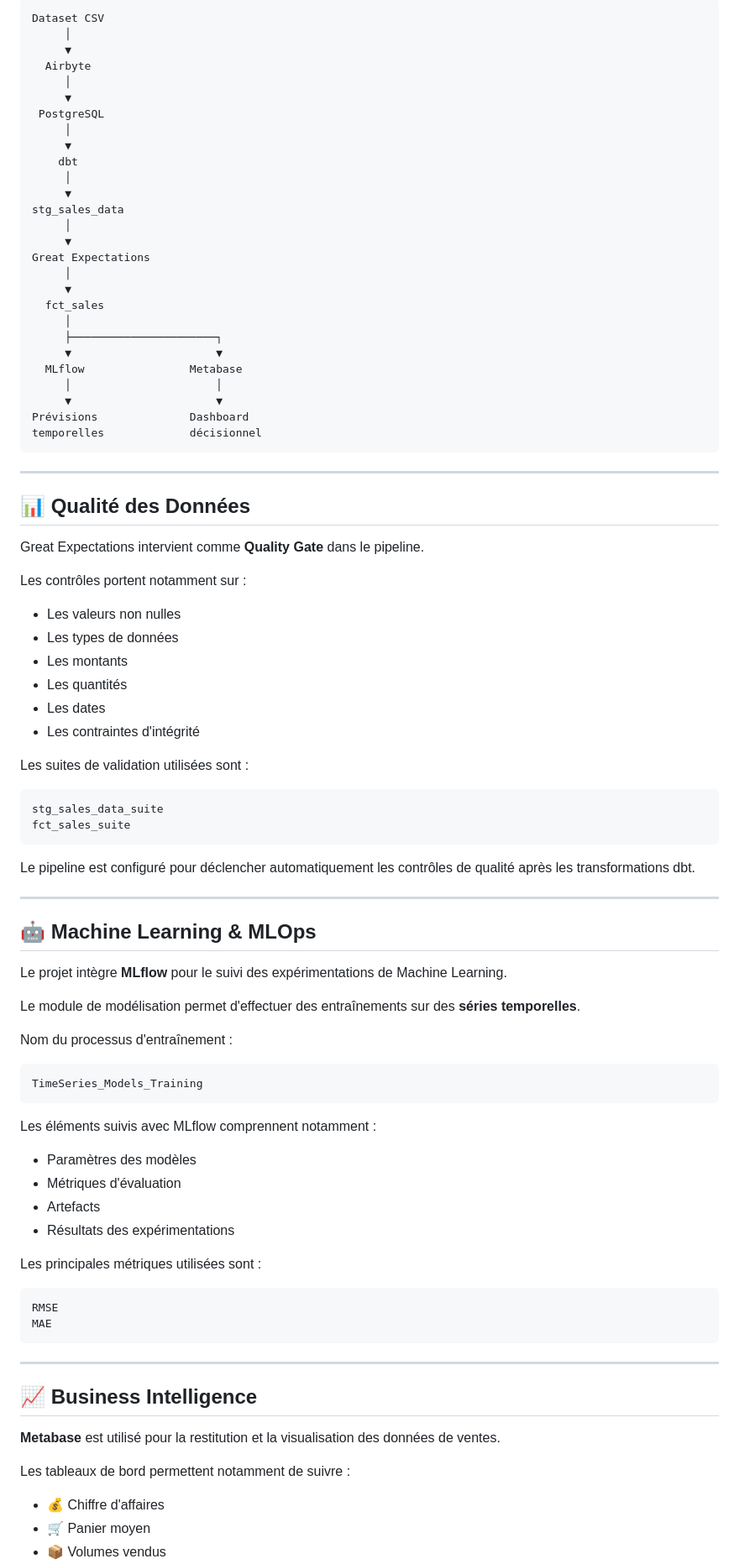
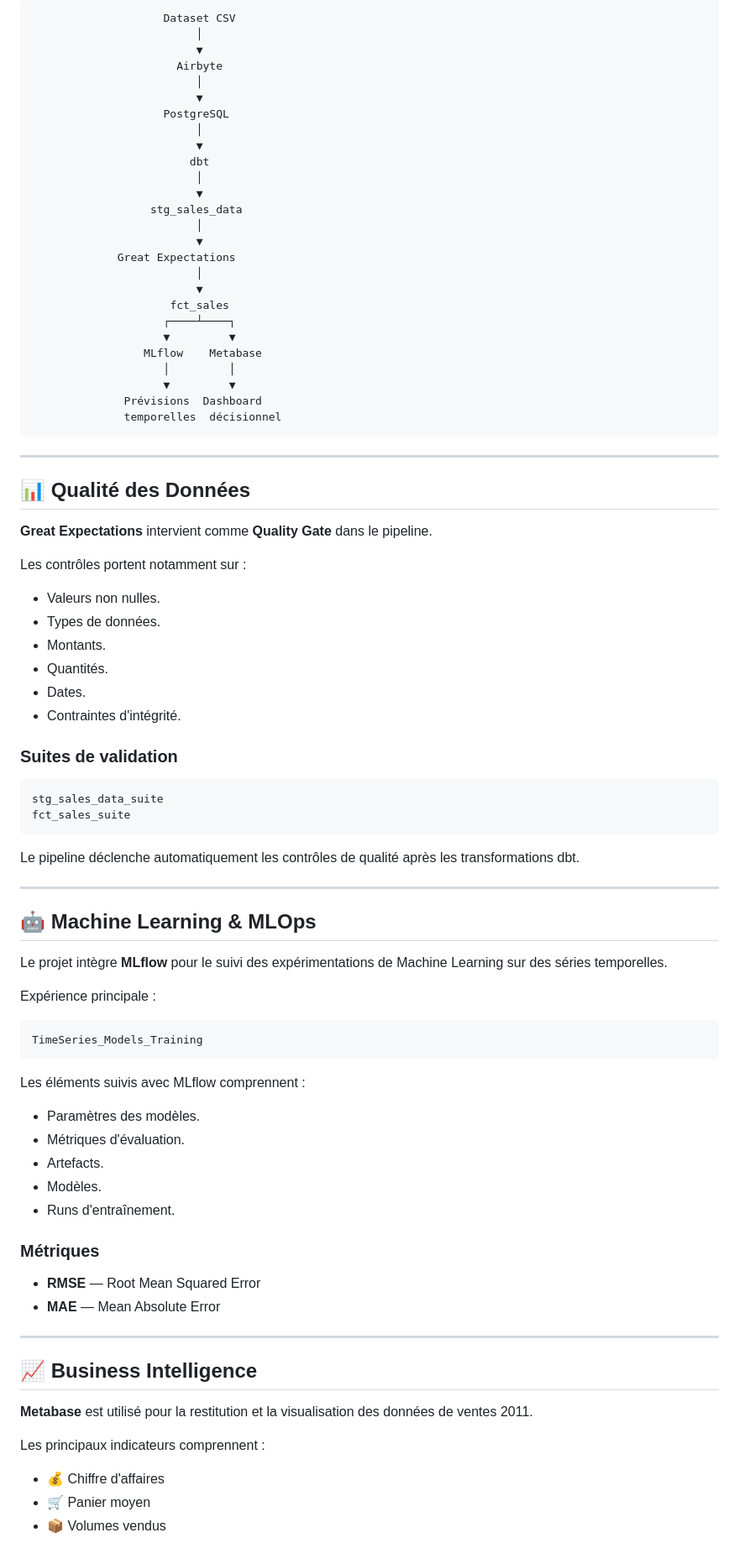
Before and after one commit to walidlabied09/data-lineage-engine, a Markdown page: README.md, the part around one of its changes. Shown at 84% size. Drawn GitHub-style.

````diff
--- a/README.md
+++ b/README.md
@@ -198,92 +245,88 @@ Le traitement des données suit le flux suivant :
 ```text
-Dataset CSV
-     │
-     ▼
-  Airbyte
-     │
-     ▼
- PostgreSQL
-     │
-     ▼
-    dbt
-     │
-     ▼
-stg_sales_data
-     │
-     ▼
-Great Expectations
-     │
-     ▼
-  fct_sales
-     │
-     ├──────────────────────┐
-     ▼                      ▼
-  MLflow                Metabase
-     │                      │
-     ▼                      ▼
-Prévisions              Dashboard
-temporelles             décisionnel
+                    Dataset CSV
+                         │
+                         ▼
+                      Airbyte
+                         │
+                         ▼
+                    PostgreSQL
+                         │
+                         ▼
+                        dbt
+                         │
+                         ▼
+                  stg_sales_data
+                         │
+                         ▼
+             Great Expectations
+                         │
+                         ▼
+                     fct_sales
+                    ┌────┴────┐
+                    ▼         ▼
+                 MLflow    Metabase
+                    │         │
+                    ▼         ▼
+              Prévisions  Dashboard
+              temporelles  décisionnel
 ```
 
 ---
 
 ## 📊 Qualité des Données
 
-Great Expectations intervient comme **Quality Gate** dans le pipeline.
+**Great Expectations** intervient comme **Quality Gate** dans le pipeline.
 
 Les contrôles portent notamment sur :
 
-* Les valeurs non nulles
-* Les types de données
-* Les montants
-* Les quantités
-* Les dates
-* Les contraintes d'intégrité
+* Valeurs non nulles.
+* Types de données.
+* Montants.
+* Quantités.
+* Dates.
+* Contraintes d'intégrité.
 
-Les suites de validation utilisées sont :
+### Suites de validation
 
 ```text
 stg_sales_data_suite
 fct_sales_suite
 ```
 
-Le pipeline est configuré pour déclencher automatiquement les contrôles de qualité après les transformations dbt.
+Le pipeline déclenche automatiquement les contrôles de qualité après les transformations dbt.
 
 ---
 
 ## 🤖 Machine Learning & MLOps
 
-Le projet intègre **MLflow** pour le suivi des expérimentations de Machine Learning.
+Le projet intègre **MLflow** pour le suivi des expérimentations de Machine Learning sur des séries temporelles.
 
-Le module de modélisation permet d'effectuer des entraînements sur des **séries temporelles**.
-
-Nom du processus d'entraînement :
+Expérience principale :
 
 ```text
 TimeSeries_Models_Training
 ```
 
-Les éléments suivis avec MLflow comprennent notamment :
+Les éléments suivis avec MLflow comprennent :
 
-* Paramètres des modèles
-* Métriques d'évaluation
-* Artefacts
-* Résultats des expérimentations
+* Paramètres des modèles.
+* Métriques d'évaluation.
+* Artefacts.
+* Modèles.
+* Runs d'entraînement.
 
-Les principales métriques utilisées sont :
+### Métriques
 
-```text
-RMSE
-MAE
-```
+* **RMSE** — Root Mean Squared Error
+* **MAE** — Mean Absolute Error
 
 ---
 
 ## 📈 Business Intelligence
 
-**Metabase** est utilisé pour la restitution et la visualisation des données de ventes.
+**Metabase** est utilisé pour la restitution et la visualisation des données de ventes 2011.
 
-Les tableaux de bord permettent notamment de suivre :
+Les principaux indicateurs comprennent :
 
 * 💰 Chiffre d'affaires
 * 🛒 Panier moyen
````
Also changed, not shown: other parts of README.md (+197 -151 lines).
